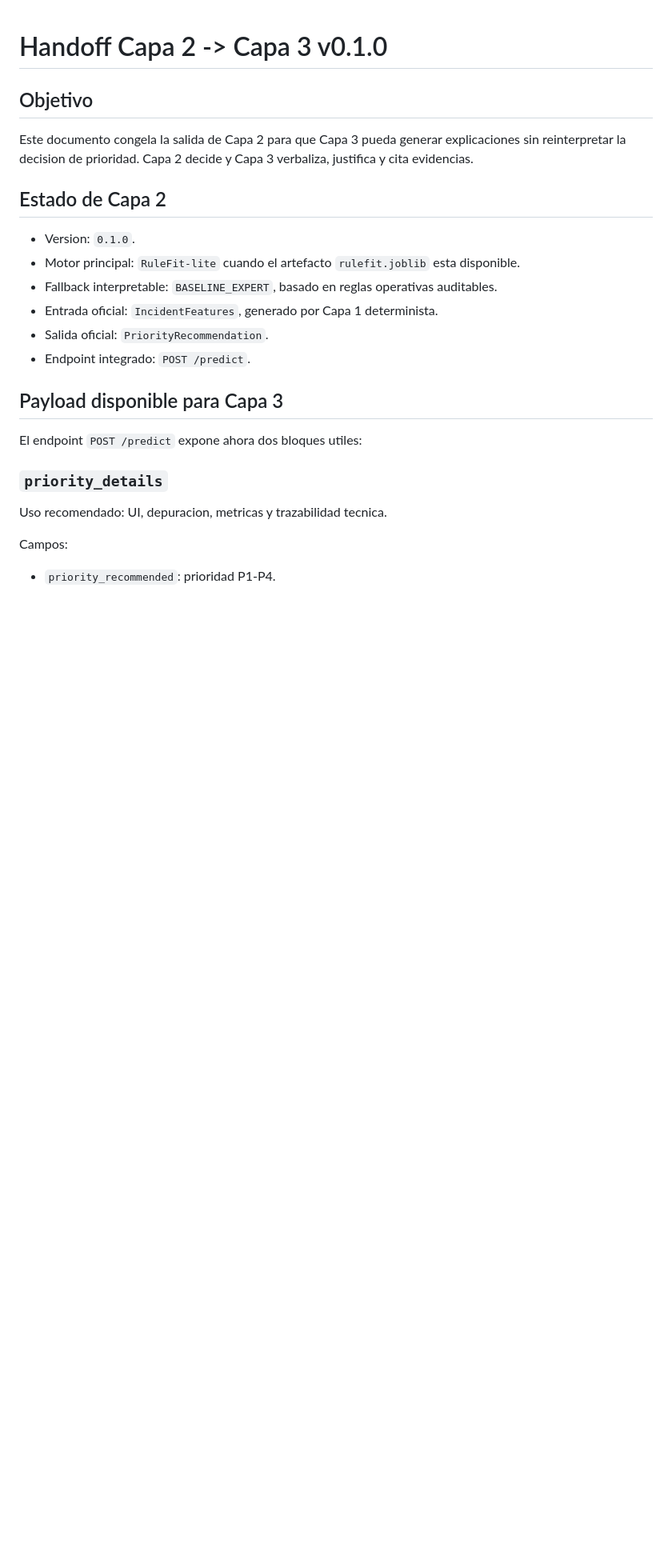
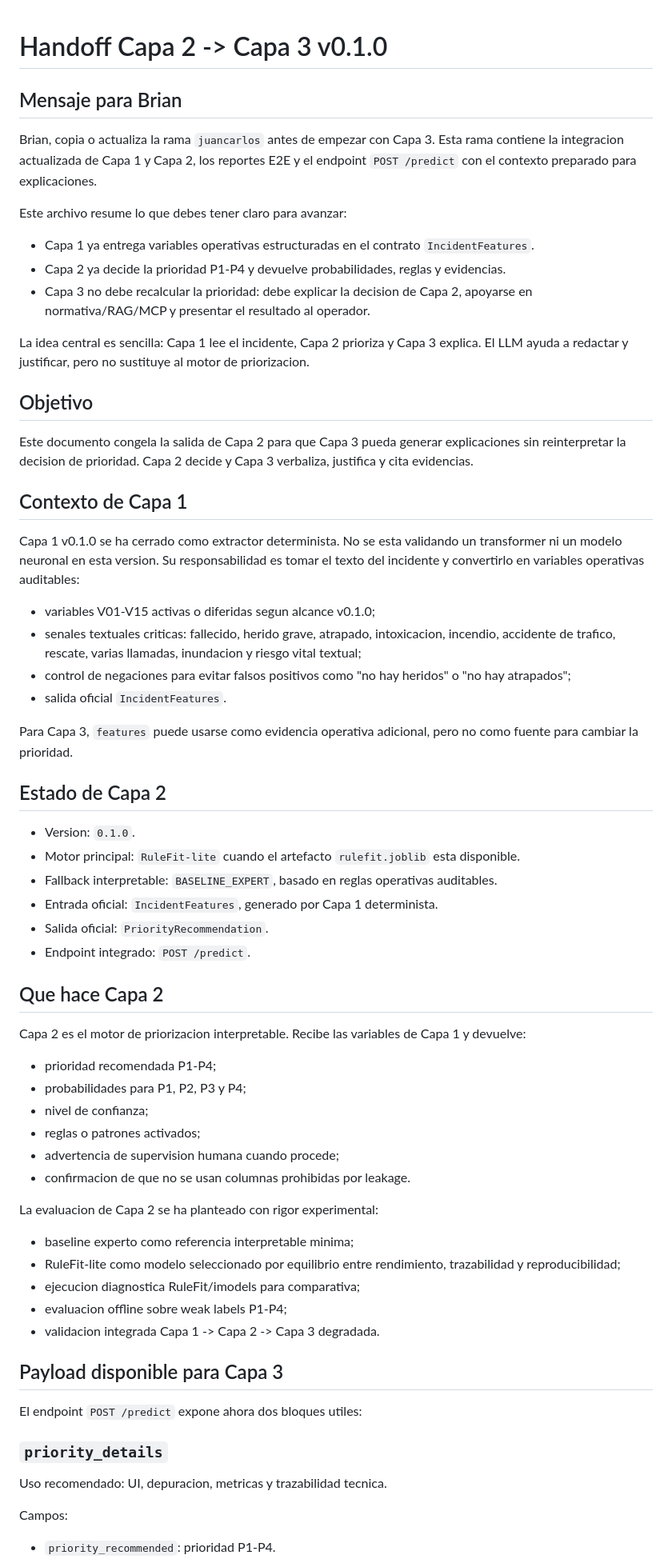
Before and after one commit to jalbfil/tfe_muia_unir_188, a Markdown page: artifacts/reports/capa2_for_capa3_handoff_v0.1.0.md, the part around one of its changes. Shown at 80% size. Drawn GitHub-style; blank space fills up the shorter version.

Commit message:
docs: amplia handoff capa2 para capa3

```diff
--- a/artifacts/reports/capa2_for_capa3_handoff_v0.1.0.md
+++ b/artifacts/reports/capa2_for_capa3_handoff_v0.1.0.md
@@ -1,10 +1,46 @@
 # Handoff Capa 2 -> Capa 3 v0.1.0
+
+## Mensaje para Brian
+
+Brian, copia o actualiza la rama `juancarlos` antes de empezar con Capa 3. Esta
+rama contiene la integracion actualizada de Capa 1 y Capa 2, los reportes E2E y
+el endpoint `POST /predict` con el contexto preparado para explicaciones.
+
+Este archivo resume lo que debes tener claro para avanzar:
+
+- Capa 1 ya entrega variables operativas estructuradas en el contrato
+  `IncidentFeatures`.
+- Capa 2 ya decide la prioridad P1-P4 y devuelve probabilidades, reglas y
+  evidencias.
+- Capa 3 no debe recalcular la prioridad: debe explicar la decision de Capa 2,
+  apoyarse en normativa/RAG/MCP y presentar el resultado al operador.
+
+La idea central es sencilla: Capa 1 lee el incidente, Capa 2 prioriza y Capa 3
+explica. El LLM ayuda a redactar y justificar, pero no sustituye al motor de
+priorizacion.
 
 ## Objetivo
 
 Este documento congela la salida de Capa 2 para que Capa 3 pueda generar
 explicaciones sin reinterpretar la decision de prioridad. Capa 2 decide y Capa 3
 verbaliza, justifica y cita evidencias.
+
+## Contexto de Capa 1
+
+Capa 1 v0.1.0 se ha cerrado como extractor determinista. No se esta validando un
+transformer ni un modelo neuronal en esta version. Su responsabilidad es tomar el
+texto del incidente y convertirlo en variables operativas auditables:
+
+- variables V01-V15 activas o diferidas segun alcance v0.1.0;
+- senales textuales criticas: fallecido, herido grave, atrapado, intoxicacion,
+  incendio, accidente de trafico, rescate, varias llamadas, inundacion y riesgo
+  vital textual;
+- control de negaciones para evitar falsos positivos como "no hay heridos" o "no
+  hay atrapados";
+- salida oficial `IncidentFeatures`.
+
+Para Capa 3, `features` puede usarse como evidencia operativa adicional, pero no
+como fuente para cambiar la prioridad.
 
 ## Estado de Capa 2
 
@@ -16,6 +52,27 @@ verbaliza, justifica y cita evidencias.
 - Entrada oficial: `IncidentFeatures`, generado por Capa 1 determinista.
 - Salida oficial: `PriorityRecommendation`.
 - Endpoint integrado: `POST /predict`.
+
+## Que hace Capa 2
+
+Capa 2 es el motor de priorizacion interpretable. Recibe las variables de Capa 1
+y devuelve:
+
+- prioridad recomendada P1-P4;
+- probabilidades para P1, P2, P3 y P4;
+- nivel de confianza;
+- reglas o patrones activados;
+- advertencia de supervision humana cuando procede;
+- confirmacion de que no se usan columnas prohibidas por leakage.
+
+La evaluacion de Capa 2 se ha planteado con rigor experimental:
+
+- baseline experto como referencia interpretable minima;
+- RuleFit-lite como modelo seleccionado por equilibrio entre rendimiento,
+  trazabilidad y reproducibilidad;
+- ejecucion diagnostica RuleFit/imodels para comparativa;
+- evaluacion offline sobre weak labels P1-P4;
+- validacion integrada Capa 1 -> Capa 2 -> Capa 3 degradada.
 
 ## Payload disponible para Capa 3
 
```
Also changed, not shown: other parts of artifacts/reports/capa2_for_capa3_handoff_v0.1.0.md (+62 -0 lines).
